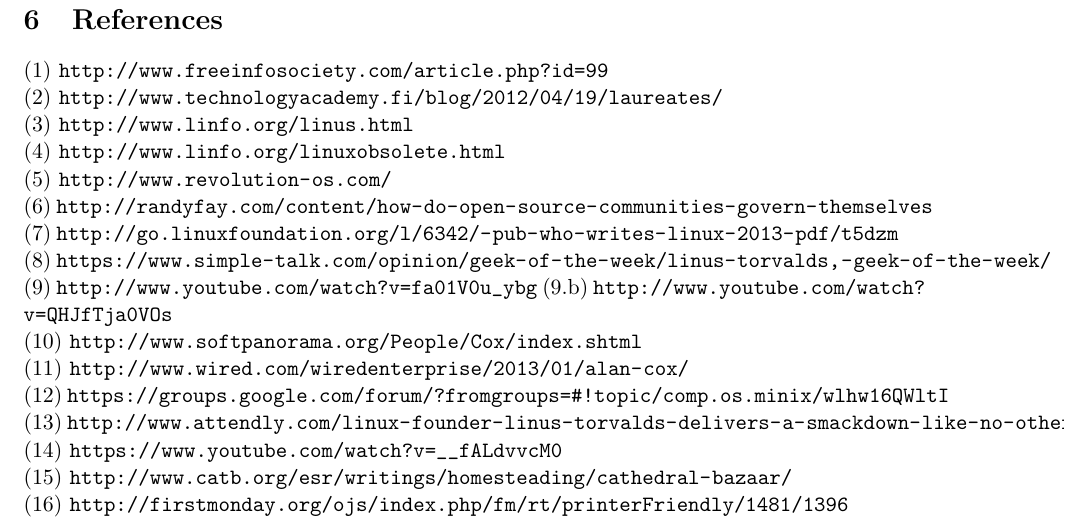
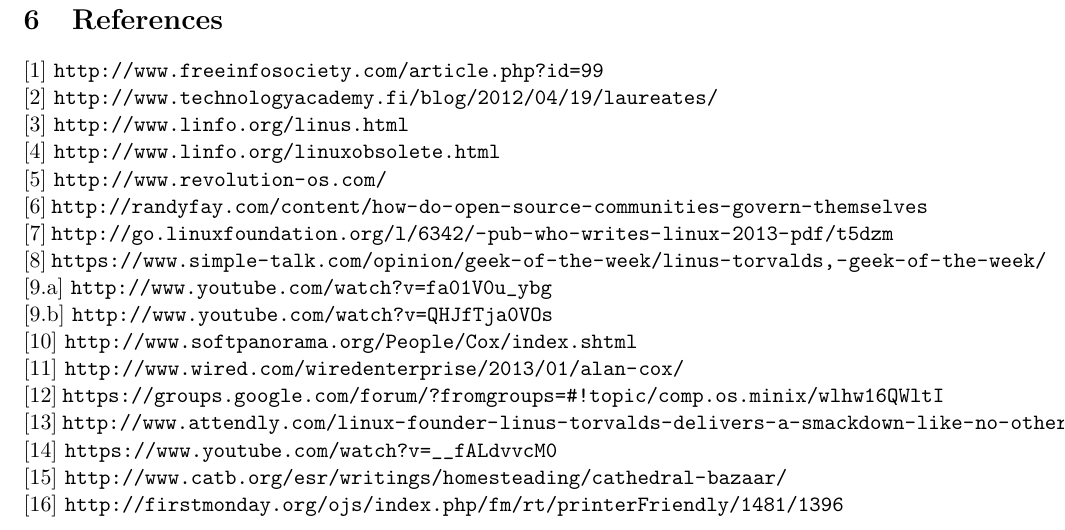
Before and after one commit to ramzitra/MSWL_SUBJECTS, a LaTeX problem sheet (DEVELOPERS_AND_MOTIVATIONS/FinalAssignment/FinalReport.tex): part of page 22 of 22, cut so that both start at the same text. Compiled offline with pdfLaTeX.

Commit message:
Final format adjustments

```diff
--- a/DEVELOPERS_AND_MOTIVATIONS/FinalAssignment/FinalReport.tex
+++ b/DEVELOPERS_AND_MOTIVATIONS/FinalAssignment/FinalReport.tex
@@ -491,36 +491,37 @@
 \pagebreak
 
 \section{References}
-(1) \url{http://www.freeinfosociety.com/article.php?id=99}
-\\
-(2) \url{http://www.technologyacademy.fi/blog/2012/04/19/laureates/}
-\\
-(3) \url{http://www.linfo.org/linus.html}
-\\
-(4) \url{http://www.linfo.org/linuxobsolete.html}
-\\
-(5) \url{http://www.revolution-os.com/}
-\\
-(6) \url{http://randyfay.com/content/how-do-open-source-communities-govern-themselves}
-\\
-(7) \url{http://go.linuxfoundation.org/l/6342/-pub-who-writes-linux-2013-pdf/t5dzm}
-\\
-(8) \url{https://www.simple-talk.com/opinion/geek-of-the-week/linus-torvalds,-geek-of-the-week/}
-\\
-(9) \url{http://www.youtube.com/watch?v=fa01V0u_ybg}
-(9.b) \url{http://www.youtube.com/watch?v=QHJfTja0VOs}
-\\
-(10) \url{http://www.softpanorama.org/People/Cox/index.shtml}
-\\
-(11) \url{http://www.wired.com/wiredenterprise/2013/01/alan-cox/}
-\\
-(12) \url{https://groups.google.com/forum/?fromgroups=#!topic/comp.os.minix/wlhw16QWltI}
-\\
-(13) \url{http://www.attendly.com/linux-founder-linus-torvalds-delivers-a-smackdown-like-no-other/}
-\\
-(14) \url{https://www.youtube.com/watch?v=__fALdvvcM0}
-\\
-(15) \url{http://www.catb.org/esr/writings/homesteading/cathedral-bazaar/}
-\\
-(16) \url{http://firstmonday.org/ojs/index.php/fm/rt/printerFriendly/1481/1396}
+[1] \url{http://www.freeinfosociety.com/article.php?id=99}
+\newline
+[2] \url{http://www.technologyacademy.fi/blog/2012/04/19/laureates/}
+\newline
+[3] \url{http://www.linfo.org/linus.html}
+\newline
+[4] \url{http://www.linfo.org/linuxobsolete.html}
+\newline
+[5] \url{http://www.revolution-os.com/}
+\newline
+[6] \url{http://randyfay.com/content/how-do-open-source-communities-govern-themselves}
+\newline
+[7] \url{http://go.linuxfoundation.org/l/6342/-pub-who-writes-linux-2013-pdf/t5dzm}
+\newline
+[8] \url{https://www.simple-talk.com/opinion/geek-of-the-week/linus-torvalds,-geek-of-the-week/}
+\newline
+[9.a] \url{http://www.youtube.com/watch?v=fa01V0u_ybg}
+\newline
+[9.b] \url{http://www.youtube.com/watch?v=QHJfTja0VOs}
+\newline
+[10] \url{http://www.softpanorama.org/People/Cox/index.shtml}
+\newline
+[11] \url{http://www.wired.com/wiredenterprise/2013/01/alan-cox/}
+\newline
+[12] \url{https://groups.google.com/forum/?fromgroups=#!topic/comp.os.minix/wlhw16QWltI}
+\newline
+[13] \url{http://www.attendly.com/linux-founder-linus-torvalds-delivers-a-smackdown-like-no-other/}
+\newline
+[14] \url{https://www.youtube.com/watch?v=__fALdvvcM0}
+\newline
+[15] \url{http://www.catb.org/esr/writings/homesteading/cathedral-bazaar/}
+\newline
+[16] \url{http://firstmonday.org/ojs/index.php/fm/rt/printerFriendly/1481/1396}
 \end{document}
```
Also changed, not shown: DEVELOPERS_AND_MOTIVATIONS/FinalAssignment/20131130_FinalReport.pdf.
